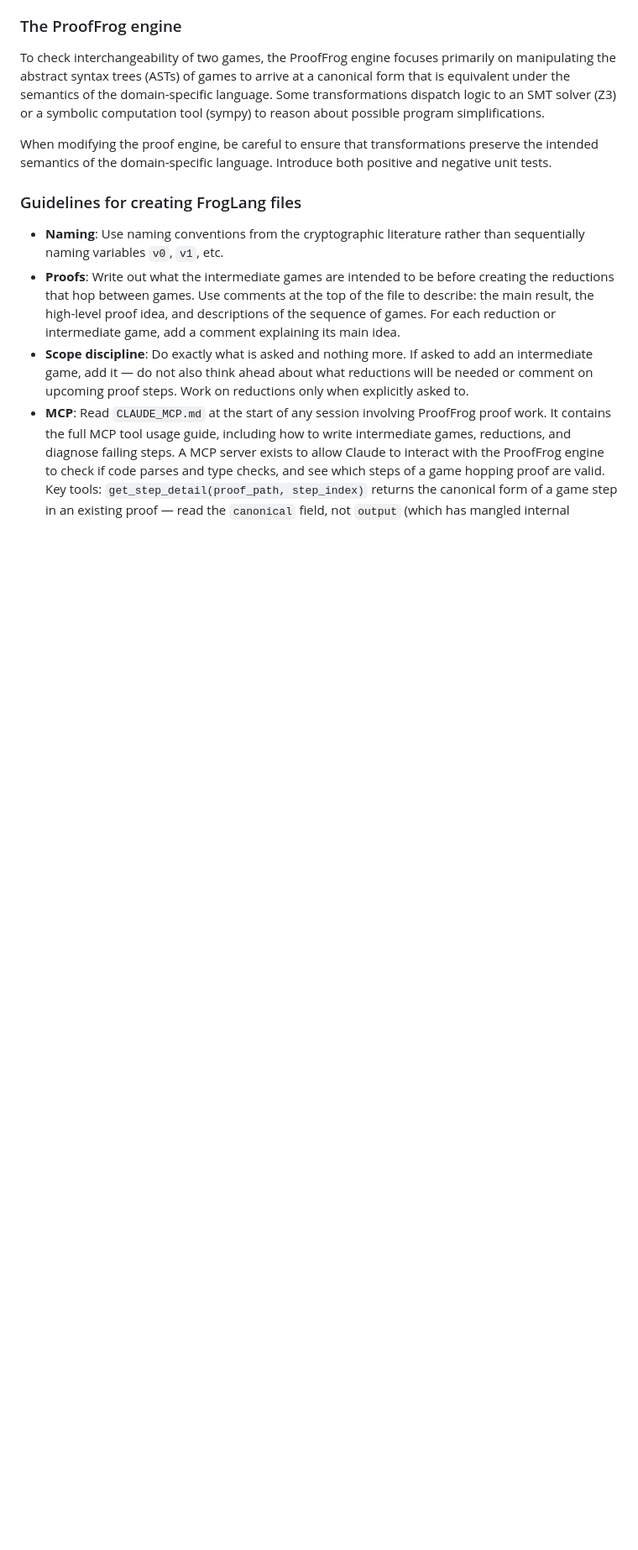
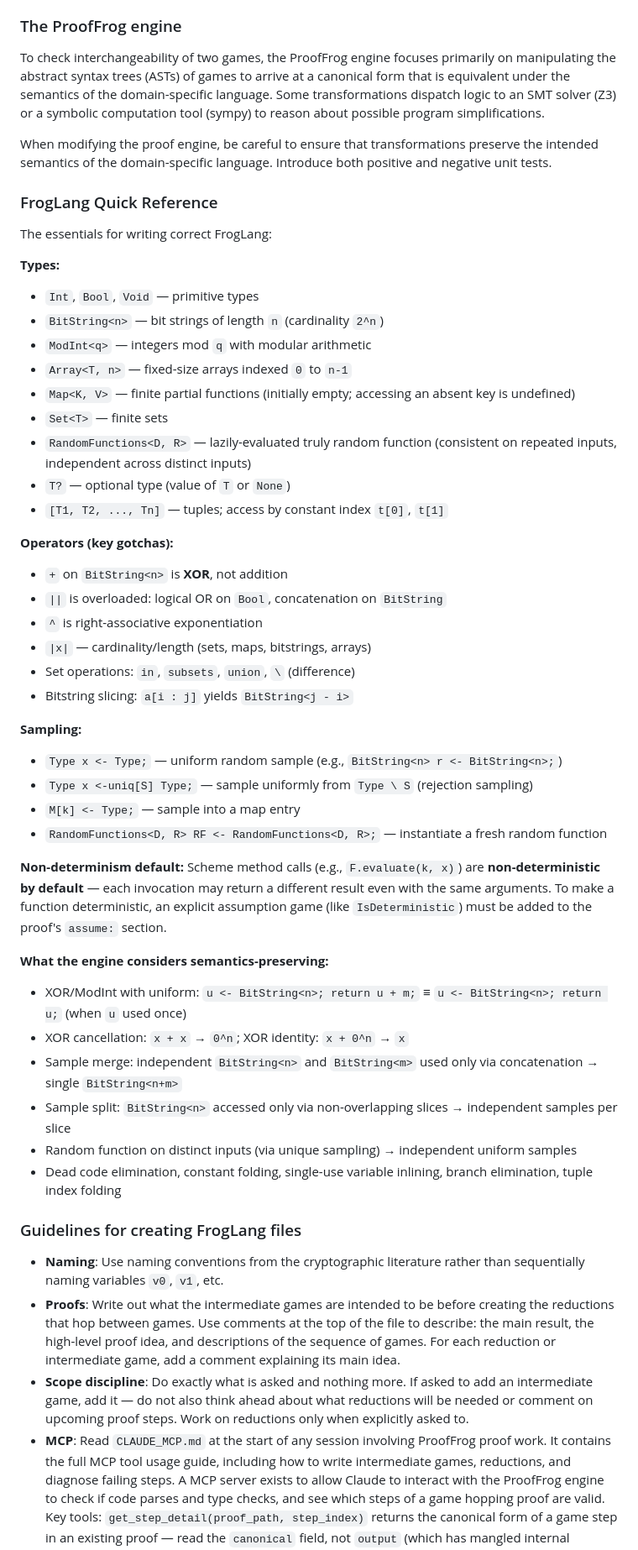
Before and after one commit to ProofFrog/ProofFrog, a Markdown page: CLAUDE.md, the part around the change. Shown at 84% size. Drawn GitHub-style; blank space fills up the shorter version.

Commit message:
Add FrogLang quick reference section to CLAUDE.md (#156)
Summarize key FrogLang syntax and semantics from docs/SEMANTICS.md
directly in CLAUDE.md: types, operator gotchas (+ is XOR on BitString,
|| overloading), sampling syntax, non-determinism default, and the
engine's semantics-preserving transforms. This gives Claude the
essential reference material for writing correct FrogLang without
needing to consult the full semantics document.

Co-authored-by: Claude Opus 4.6 (1M context) <noreply@anthropic.com>

```diff
--- a/CLAUDE.md
+++ b/CLAUDE.md
@@ -109,6 +109,45 @@ To check interchangeability of two games, the ProofFrog engine focuses primarily
 
 When modifying the proof engine, be careful to ensure that transformations preserve the intended semantics of the domain-specific language. Introduce both positive and negative unit tests.
 
+### FrogLang Quick Reference
+
+The essentials for writing correct FrogLang:
+
+**Types:**
+- `Int`, `Bool`, `Void` — primitive types
+- `BitString<n>` — bit strings of length `n` (cardinality `2^n`)
+- `ModInt<q>` — integers mod `q` with modular arithmetic
+- `Array<T, n>` — fixed-size arrays indexed `0` to `n-1`
+- `Map<K, V>` — finite partial functions (initially empty; accessing an absent key is undefined)
+- `Set<T>` — finite sets
+- `RandomFunctions<D, R>` — lazily-evaluated truly random function (consistent on repeated inputs, independent across distinct inputs)
+- `T?` — optional type (value of `T` or `None`)
+- `[T1, T2, ..., Tn]` — tuples; access by constant index `t[0]`, `t[1]`
+
+**Operators (key gotchas):**
+- `+` on `BitString<n>` is **XOR**, not addition
+- `||` is overloaded: logical OR on `Bool`, concatenation on `BitString`
+- `^` is right-associative exponentiation
+- `|x|` — cardinality/length (sets, maps, bitstrings, arrays)
+- Set operations: `in`, `subsets`, `union`, `\` (difference)
+- Bitstring slicing: `a[i : j]` yields `BitString<j - i>`
+
+**Sampling:**
+- `Type x <- Type;` — uniform random sample (e.g., `BitString<n> r <- BitString<n>;`)
+- `Type x <-uniq[S] Type;` — sample uniformly from `Type \ S` (rejection sampling)
+- `M[k] <- Type;` — sample into a map entry
+- `RandomFunctions<D, R> RF <- RandomFunctions<D, R>;` — instantiate a fresh random function
+
+**Non-determinism default:** Scheme method calls (e.g., `F.evaluate(k, x)`) are **non-deterministic by default** — each invocation may return a different result even with the same arguments. To make a function deterministic, an explicit assumption game (like `IsDeterministic`) must be added to the proof's `assume:` section.
+
+**What the engine considers semantics-preserving:**
+- XOR/ModInt with uniform: `u <- BitString<n>; return u + m;` ≡ `u <- BitString<n>; return u;` (when `u` used once)
+- XOR cancellation: `x + x` → `0^n`; XOR identity: `x + 0^n` → `x`
+- Sample merge: independent `BitString<n>` and `BitString<m>` used only via concatenation → single `BitString<n+m>`
+- Sample split: `BitString<n>` accessed only via non-overlapping slices → independent samples per slice
+- Random function on distinct inputs (via unique sampling) → independent uniform samples
+- Dead code elimination, constant folding, single-use variable inlining, branch elimination, tuple index folding
+
 ### Guidelines for creating FrogLang files
 
 - **Naming**: Use naming conventions from the cryptographic literature rather than sequentially naming variables `v0`, `v1`, etc.
```
